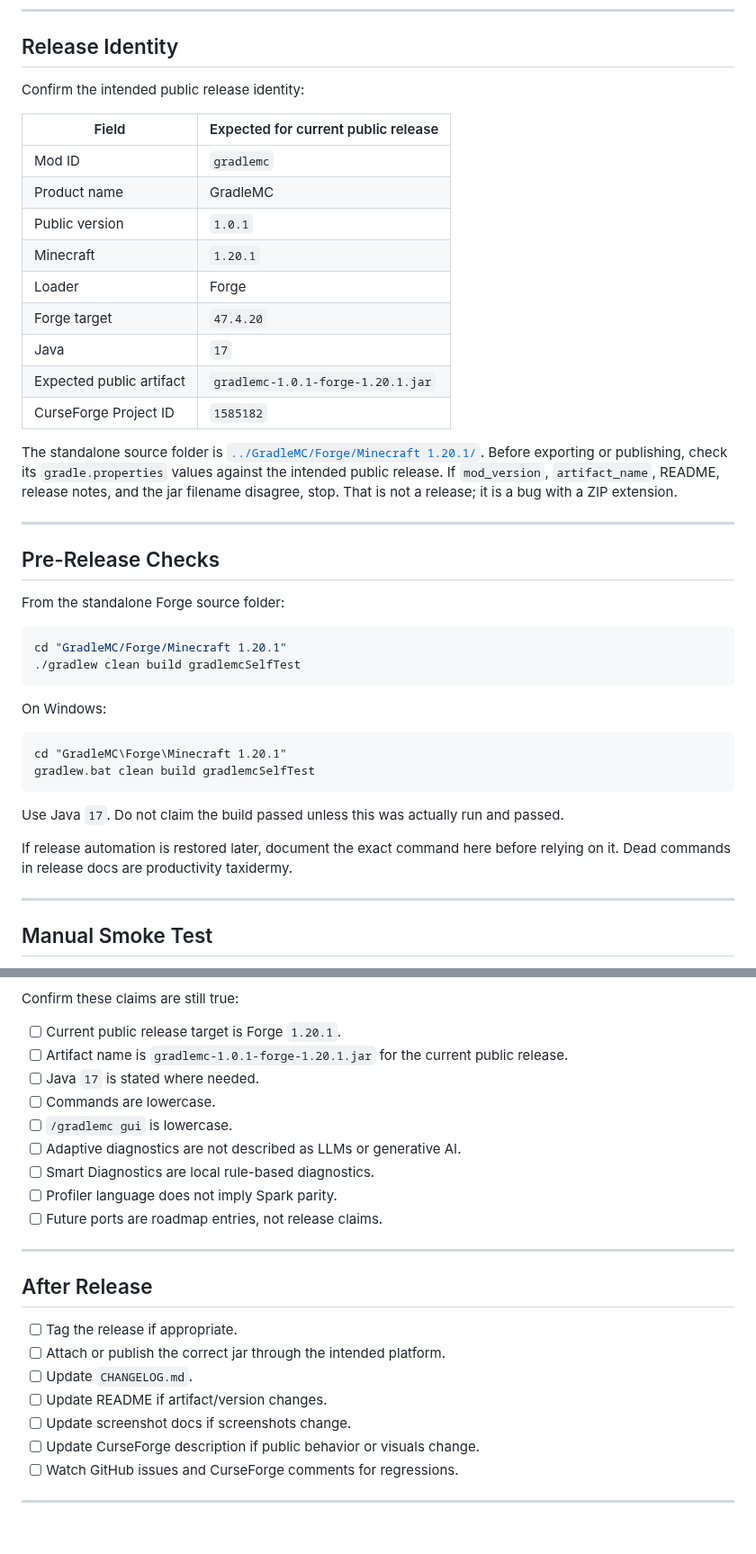
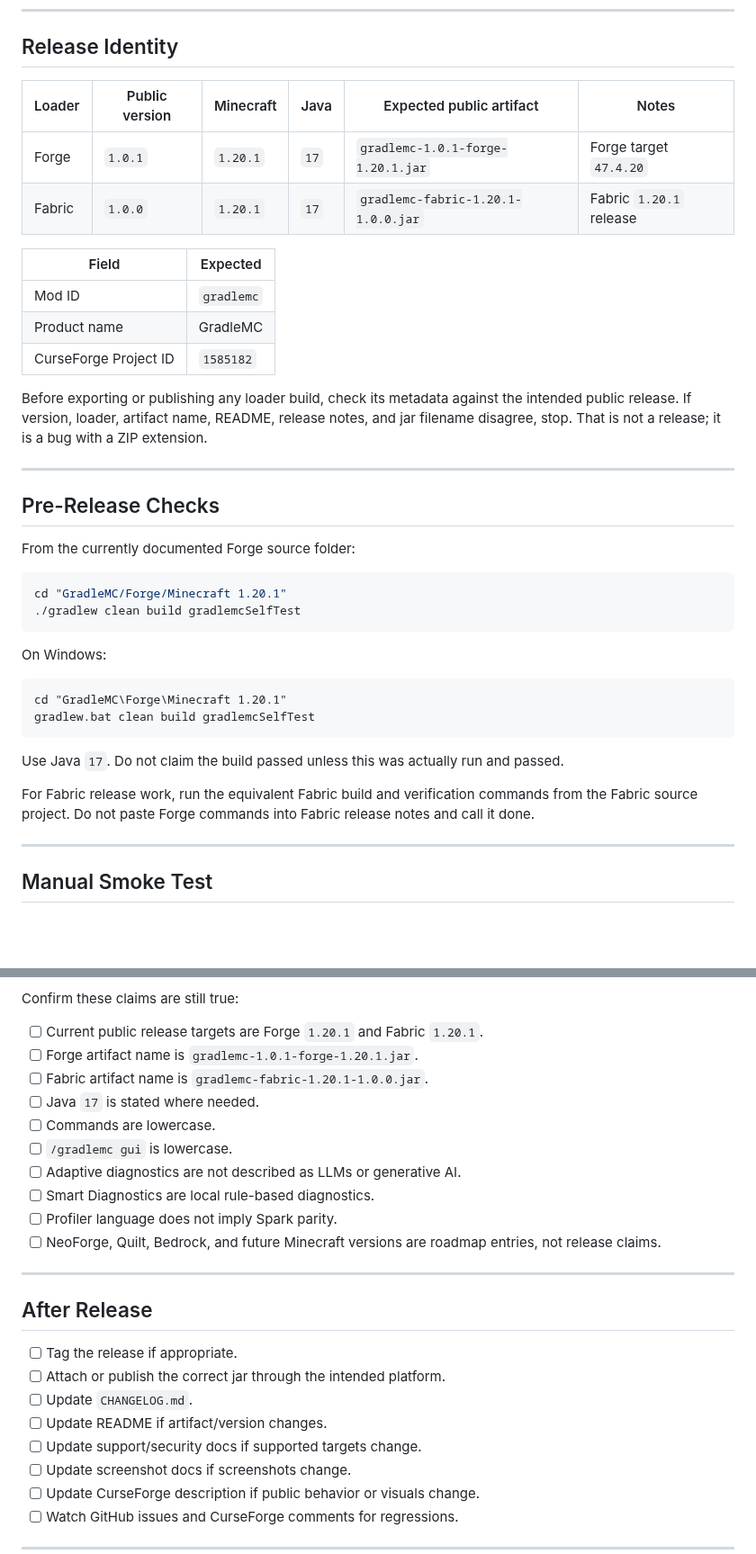
Before and after one commit to SoumyajitXD/GradleMC, a Markdown page: docs/RELEASE_CHECKLIST.md, 2 parts joined by grey strips. Shown at 90% size. Drawn GitHub-style; blank space fills up the shorter version.

Commit message:
docs: update release checklist for Fabric release

````diff
--- a/docs/RELEASE_CHECKLIST.md
+++ b/docs/RELEASE_CHECKLIST.md
@@ -6,27 +6,24 @@ Use this checklist before publishing or exporting a GradleMC release. Releases a
 
 ## Release Identity
 
-Confirm the intended public release identity:
+| Loader | Public version | Minecraft | Java | Expected public artifact | Notes |
+| --- | --- | --- | --- | --- | --- |
+| Forge | `1.0.1` | `1.20.1` | `17` | `gradlemc-1.0.1-forge-1.20.1.jar` | Forge target `47.4.20` |
+| Fabric | `1.0.0` | `1.20.1` | `17` | `gradlemc-fabric-1.20.1-1.0.0.jar` | Fabric `1.20.1` release |
 
-| Field | Expected for current public release |
+| Field | Expected |
 | --- | --- |
 | Mod ID | `gradlemc` |
 | Product name | GradleMC |
-| Public version | `1.0.1` |
-| Minecraft | `1.20.1` |
-| Loader | Forge |
-| Forge target | `47.4.20` |
-| Java | `17` |
-| Expected public artifact | `gradlemc-1.0.1-forge-1.20.1.jar` |
 | CurseForge Project ID | `1585182` |
 
-The standalone source folder is [`../GradleMC/Forge/Minecraft 1.20.1/`](../GradleMC/Forge/Minecraft%201.20.1/). Before exporting or publishing, check its `gradle.properties` values against the intended public release. If `mod_version`, `artifact_name`, README, release notes, and the jar filename disagree, stop. That is not a release; it is a bug with a ZIP extension.
+Before exporting or publishing any loader build, check its metadata against the intended public release. If version, loader, artifact name, README, release notes, and jar filename disagree, stop. That is not a release; it is a bug with a ZIP extension.
 
 ---
 
 ## Pre-Release Checks
 
-From the standalone Forge source folder:
+From the currently documented Forge source folder:
 
 ```sh
 cd "GradleMC/Forge/Minecraft 1.20.1"
@@ -42,7 +39,7 @@ gradlew.bat clean build gradlemcSelfTest
 
 Use Java `17`. Do not claim the build passed unless this was actually run and passed.
 
-If release automation is restored later, document the exact command here before relying on it. Dead commands in release docs are productivity taxidermy.
+For Fabric release work, run the equivalent Fabric build and verification commands from the Fabric source project. Do not paste Forge commands into Fabric release notes and call it done.
 
 ---
 
@@ -123,15 +121,16 @@ Before publishing, check every public surface:
 
 Confirm these claims are still true:
 
-- [ ] Current public release target is Forge `1.20.1`.
-- [ ] Artifact name is `gradlemc-1.0.1-forge-1.20.1.jar` for the current public release.
+- [ ] Current public release targets are Forge `1.20.1` and Fabric `1.20.1`.
+- [ ] Forge artifact name is `gradlemc-1.0.1-forge-1.20.1.jar`.
+- [ ] Fabric artifact name is `gradlemc-fabric-1.20.1-1.0.0.jar`.
 - [ ] Java `17` is stated where needed.
 - [ ] Commands are lowercase.
 - [ ] `/gradlemc gui` is lowercase.
 - [ ] Adaptive diagnostics are not described as LLMs or generative AI.
 - [ ] Smart Diagnostics are local rule-based diagnostics.
 - [ ] Profiler language does not imply Spark parity.
-- [ ] Future ports are roadmap entries, not release claims.
+- [ ] NeoForge, Quilt, Bedrock, and future Minecraft versions are roadmap entries, not release claims.
 
 ---
 
@@ -141,6 +140,7 @@ Confirm these claims are still true:
 - [ ] Attach or publish the correct jar through the intended platform.
 - [ ] Update `CHANGELOG.md`.
 - [ ] Update README if artifact/version changes.
+- [ ] Update support/security docs if supported targets change.
 - [ ] Update screenshot docs if screenshots change.
 - [ ] Update CurseForge description if public behavior or visuals change.
 - [ ] Watch GitHub issues and CurseForge comments for regressions.
````
Also changed, not shown: other parts of docs/RELEASE_CHECKLIST.md (+6 -7 lines).
